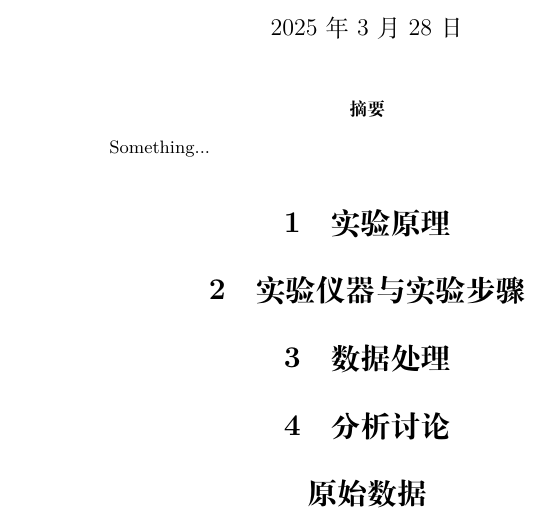
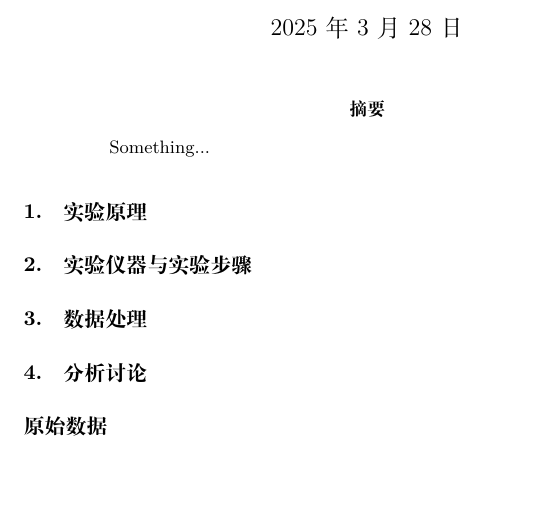
Before and after one commit to keyyigithub/Labreport, a LaTeX document (main.tex): part of the page, cut so that both start at the same text, the shorter picture padded with empty space. Compiled offline with XeLaTeX.

Commit message:
为实验报告添加样式设定。

```diff
--- a/main.tex
+++ b/main.tex
@@ -1,4 +1,17 @@
 \documentclass[UTF-8]{ctexart}
+
+\ctexset{
+  section = {
+    format = \bfseries\raggedright,
+    name = {,.},
+  },
+  subsection = {
+    format = \bfseries,
+    name = {,)},
+    number = \Alph{subsection},
+    runin = true,
+  }
+}
 
 \title{Labreport}
 \author{AuthorName}
```
